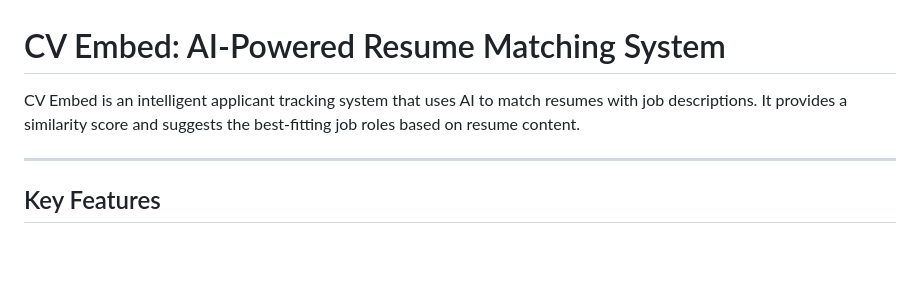
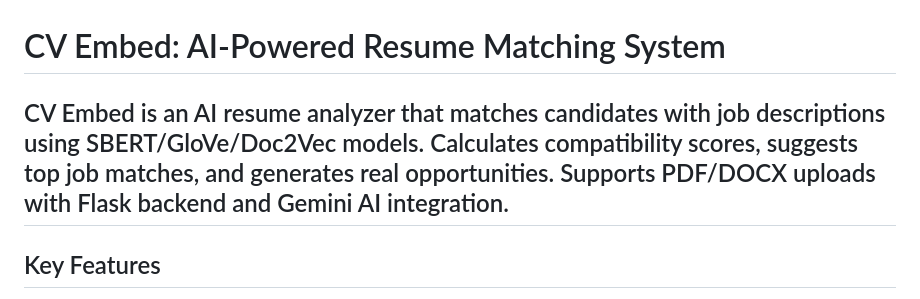
Before and after one commit to Samitha-Edirisinghe/AI-Powered-Resume-Matching-System-CV-Embed, a Markdown page: README.md, the part around the change. Rendered like a GitHub page; blank space fills up the shorter version.

```diff
--- a/README.md
+++ b/README.md
@@ -1,7 +1,6 @@
 # CV Embed: AI-Powered Resume Matching System
 
-CV Embed is an intelligent applicant tracking system that uses AI to match resumes with job descriptions. It provides a similarity score and suggests the best-fitting job roles based on resume content.
-
+CV Embed is an AI resume analyzer that matches candidates with job descriptions using SBERT/GloVe/Doc2Vec models. Calculates compatibility scores, suggests top job matches, and generates real opportunities. Supports PDF/DOCX uploads with Flask backend and Gemini AI integration.
 ---
 
 ## Key Features
```
